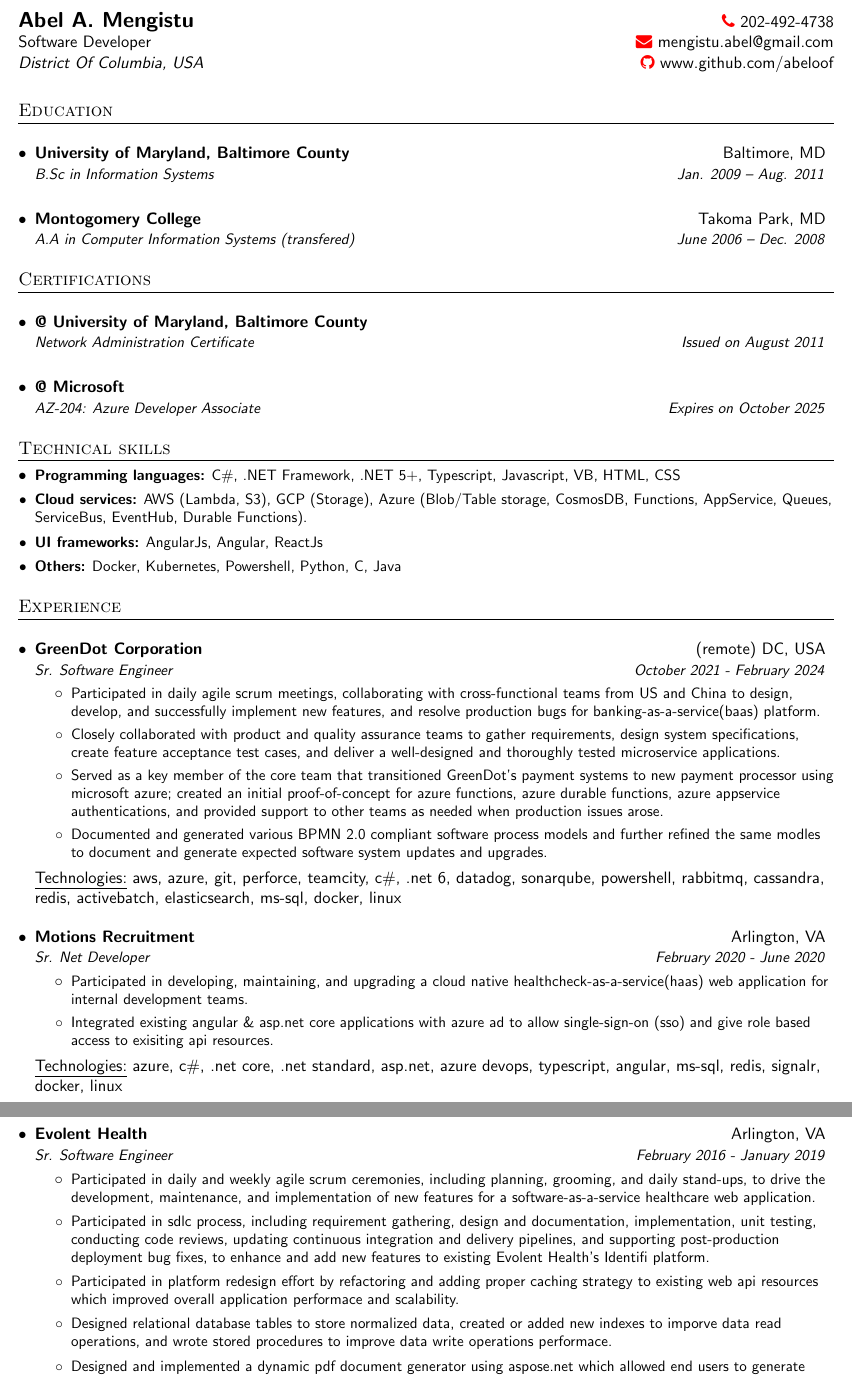
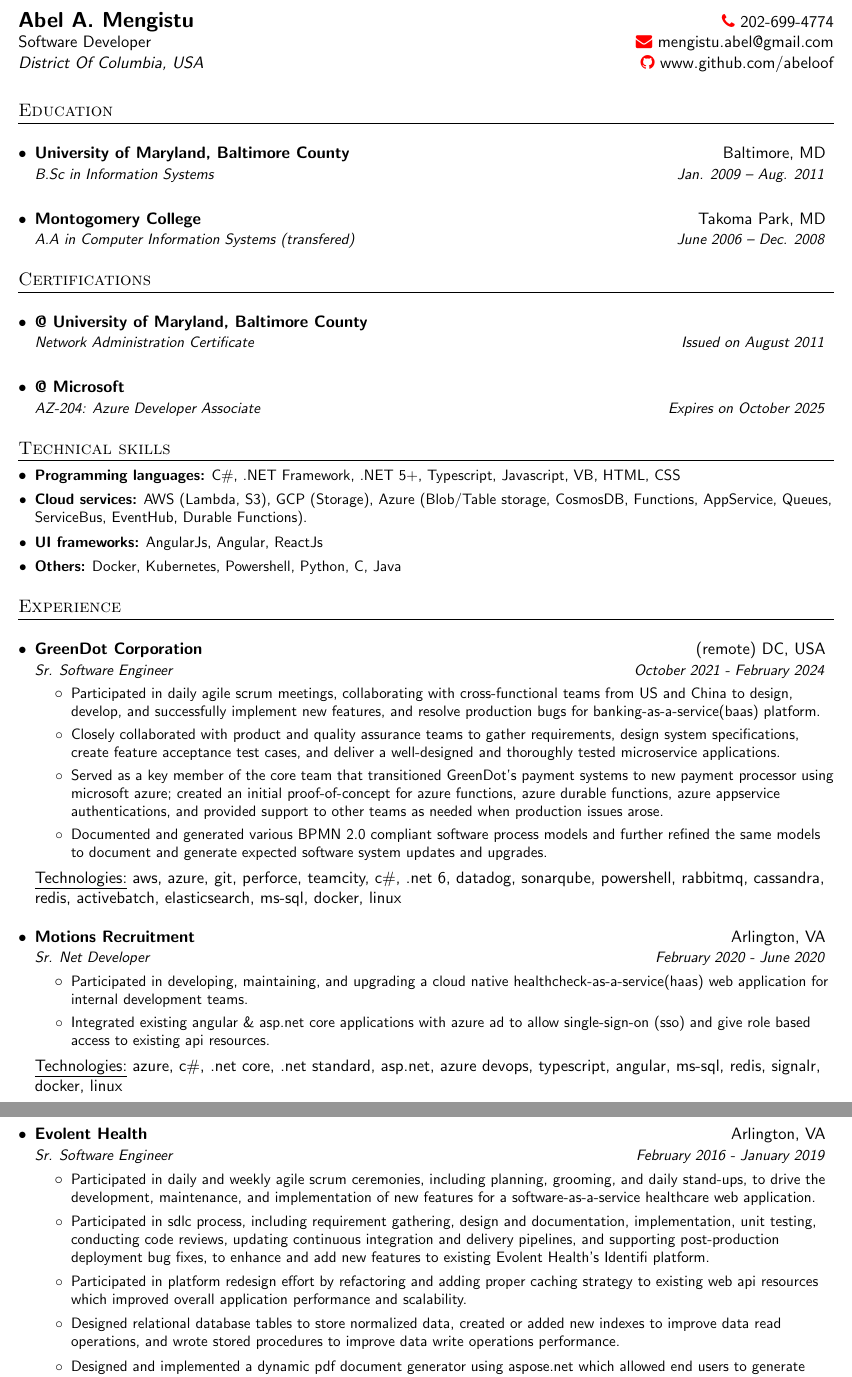
Before and after one commit to Abeloof/cv-tex, a LaTeX document (source.tex): two parts of pages 1 and 2 of 2, joined at a grey line, cut so that both start at the same text. Compiled offline with pdfLaTeX.

Commit message:
fixing spelling errors

```diff
--- a/source.tex
+++ b/source.tex
@@ -93,7 +93,7 @@
 
 % HEADING
 \begin{tabular*}{\textwidth}{l@{\extracolsep{\fill}}r}
-  \textbf{\Large Abel A. Mengistu} & \href{tel:202-492-4738}{\color{urlcolor}{\faicon{phone}} \color{textcolor}  202-492-4738} \\
+  \textbf{\Large Abel A. Mengistu} & \href{tel:202-699-4774}{\color{urlcolor}{\faicon{phone}} \color{textcolor}  202-699-4774} \\
   Software Developer & \href{mailto:mengistu.abel@gmail.com}{\color{urlcolor}{\faicon{envelope}} \color{textcolor} mengistu.abel@gmail.com} \\
   \textsl{District Of Columbia, USA} & \href{https://github.com/abeloof}{  \color{urlcolor}{\faicon{github}} \color{textcolor} www.github.com/abeloof}
 \end{tabular*}
@@ -144,7 +144,7 @@
       \resumeItem{Participated in daily agile scrum meetings, collaborating with cross-functional teams from US and China to design, develop, and successfully implement new features, and resolve production bugs for banking-as-a-service(baas) platform.}
       \resumeItem{Closely collaborated with product and quality assurance teams to gather requirements, design system specifications, create feature acceptance test cases, and deliver a well-designed and thoroughly tested microservice applications.}
       \resumeItem{Served as a key member of the core team that transitioned GreenDot's payment systems to new payment processor using microsoft azure; created an initial proof-of-concept for azure functions, azure durable functions, azure appservice authentications, and provided support to other teams as needed when production issues arose.}
-      \resumeItem{Documented and generated various BPMN 2.0 compliant software process models and further refined the same modles to document and generate expected software system updates and upgrades. }
+      \resumeItem{Documented and generated various BPMN 2.0 compliant software process models and further refined the same models to document and generate expected software system updates and upgrades.}
       \resumeItemListEnd
       \resumeTech{Technologies}{aws, azure, git, perforce, teamcity, c\#, .net 6, datadog, sonarqube, powershell, rabbitmq, cassandra, redis, activebatch, elasticsearch, ms-sql, docker, linux}\\
     \resumeSubheading
@@ -152,7 +152,7 @@
       {Sr. Net Developer}{February 2020 - June 2020}
       \resumeItemListStart
       \resumeItem{Participated in developing, maintaining, and upgrading a cloud native healthcheck-as-a-service(haas) web application for internal development teams.}
-      \resumeItem{Integrated existing angular \& asp.net core applications with azure ad to allow single-sign-on (sso) and give role based access to exisiting api resources.}
+      \resumeItem{Integrated existing angular \& asp.net core applications with azure ad to allow single-sign-on (sso) and give role based access to existing api resources.}
       \resumeItemListEnd
       \resumeTech{Technologies}{azure, c\#, .net core, .net standard, asp.net, azure devops, typescript, angular, ms-sql, redis, signalr, docker, linux }\\
     \resumeSubheading
@@ -161,8 +161,8 @@
       \resumeItemListStart
       \resumeItem{Participated in daily and weekly agile scrum ceremonies, including planning, grooming, and daily stand-ups, to drive the development, maintenance, and implementation of new features for a software-as-a-service healthcare web application.}
       \resumeItem{Participated in sdlc process, including requirement gathering, design and documentation, implementation, unit testing, conducting code reviews, updating continuous integration and delivery pipelines, and supporting post-production deployment bug fixes, to enhance and add new features to existing Evolent Health’s Identifi platform.}
-      \resumeItem{Participated in platform redesign effort by refactoring and adding proper caching strategy to existing web api resources which improved overall application performace and scalability.}
-      \resumeItem{Designed relational database tables to store normalized data, created or added new indexes to imporve data read operations, and wrote stored procedures to improve data write operations performace.}
+      \resumeItem{Participated in platform redesign effort by refactoring and adding proper caching strategy to existing web api resources which improved overall application performance and scalability.}
+      \resumeItem{Designed relational database tables to store normalized data, created or added new indexes to improve data read operations, and wrote stored procedures to improve data write operations performance.}
       \resumeItem{Designed and implemented a dynamic pdf document generator using aspose.net which allowed end users to generate adhoc reports and send an efax  on demand.}
       \resumeItemListEnd
       \resumeTech{Technologies}{azure, c\#, .net core, .net standard, asp.net, vsts, git, teamcity, elk, javascript, nodejs, angularjs, ms-sql, sonarqube, redis, rabbitmq, masstransit, docker, linux }\\
```
Also changed, not shown: source.tex (2 more changed lines).
